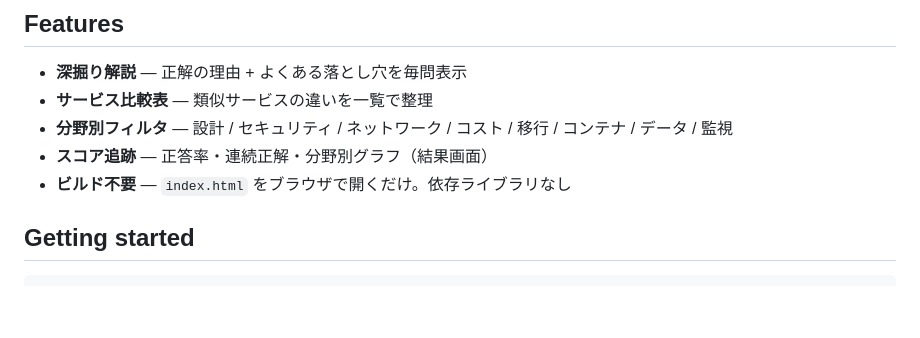
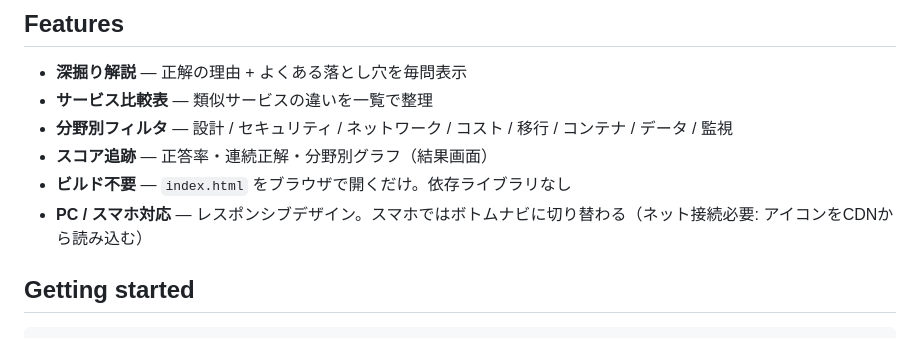
Before and after one commit to ykobayashi-jp/aws-sap-study, a Markdown page: README.md, the part around the change. GitHub-like rendering; blank space fills up the shorter version.

```diff
--- a/README.md
+++ b/README.md
@@ -15,6 +15,7 @@ AWS Solutions Architect Professional (SAP-C02) の試験対策用 Web アプリ
 - **分野別フィルタ** — 設計 / セキュリティ / ネットワーク / コスト / 移行 / コンテナ / データ / 監視
 - **スコア追跡** — 正答率・連続正解・分野別グラフ（結果画面）
 - **ビルド不要** — `index.html` をブラウザで開くだけ。依存ライブラリなし
+- **PC / スマホ対応** — レスポンシブデザイン。スマホではボトムナビに切り替わる（ネット接続必要: アイコンをCDNから読み込む）
 
 ## Getting started
 
```
